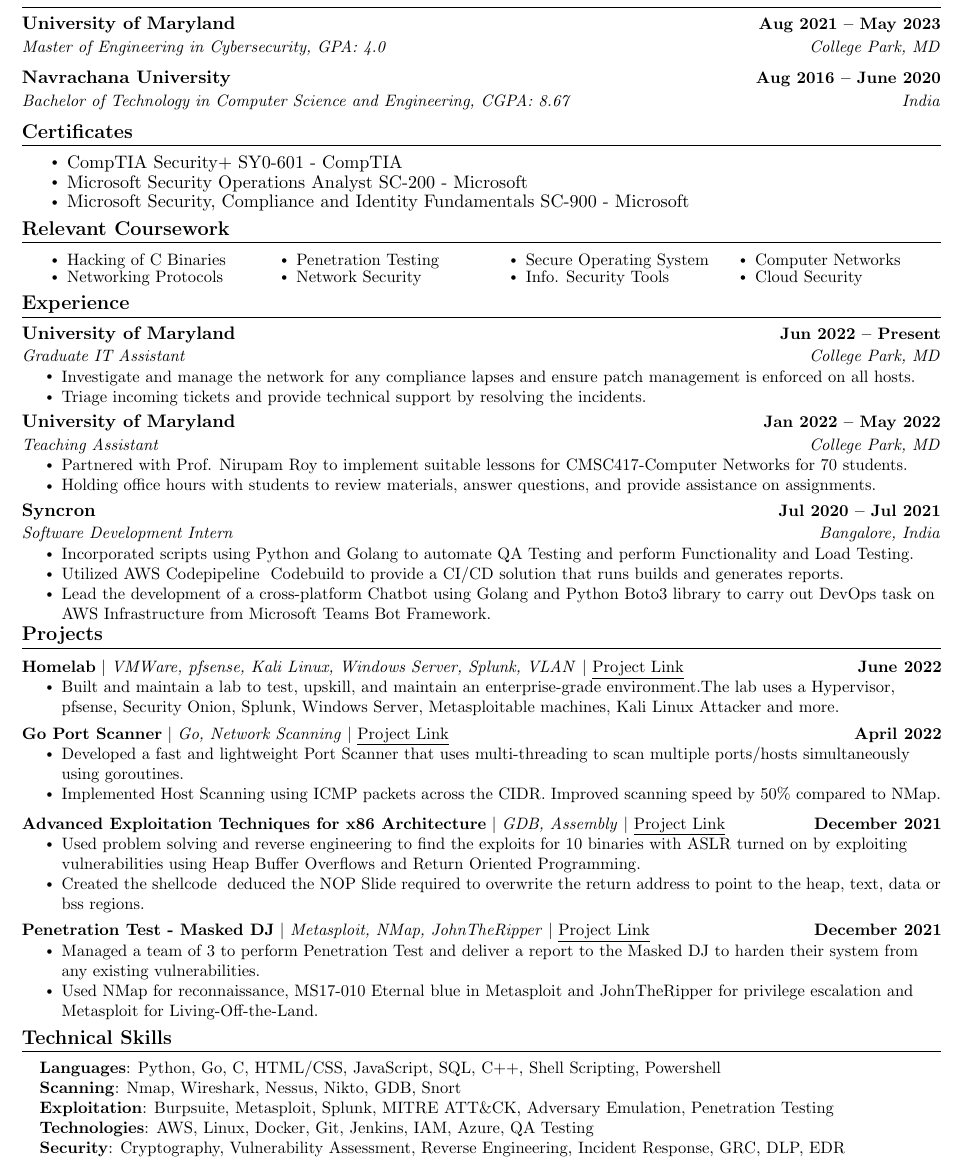
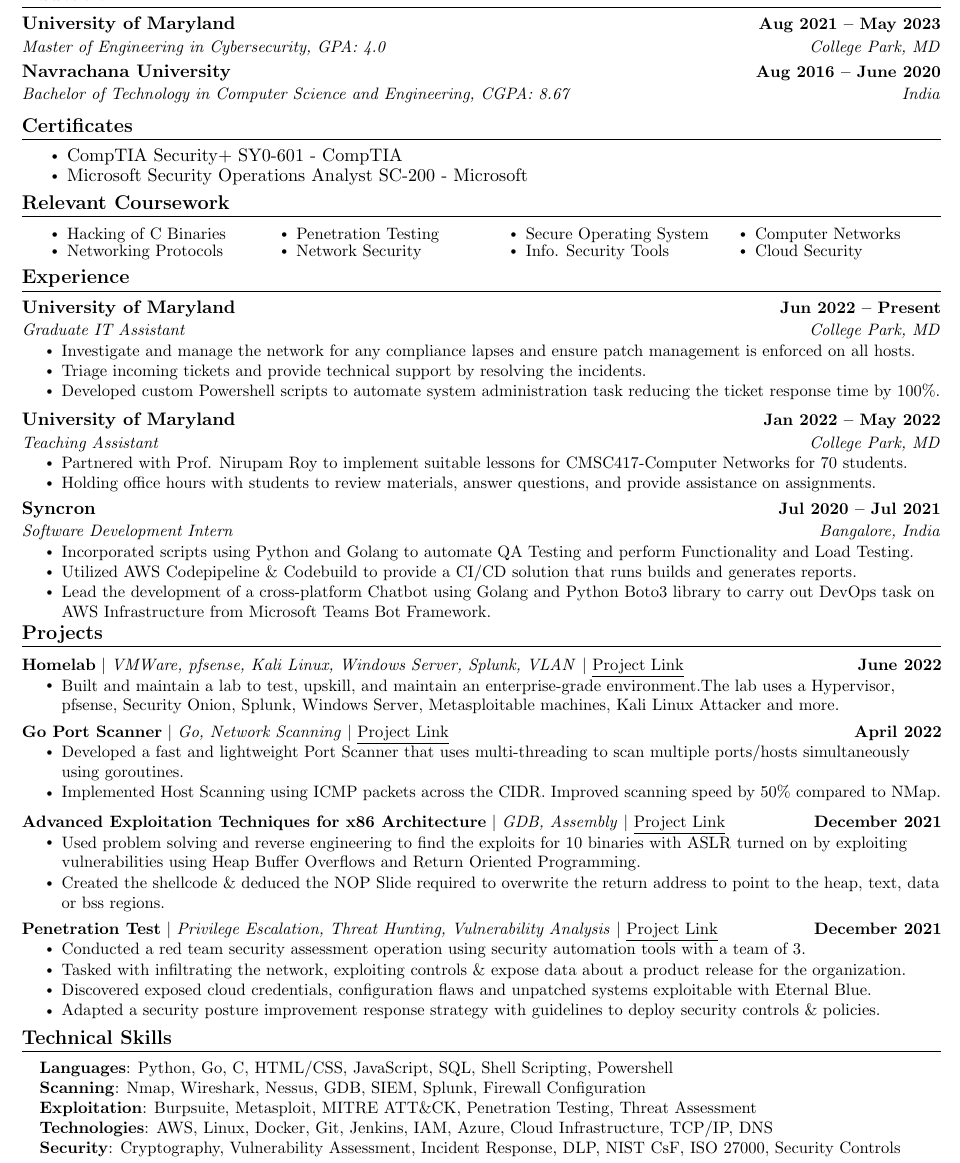
Before and after one commit to shahnitav/Nitav-Resume, a LaTeX document (main.tex): part of the page, cut so that both start at the same text. Compiled offline with pdfLaTeX.

Commit message:
Penetration Test Project, Clearer Bullets

```diff
--- a/main.tex
+++ b/main.tex
@@ -134,6 +134,7 @@
       {University of Maryland}{Aug 2021 -- May 2023}
       {Master of Engineering in Cybersecurity, GPA: 4.0}{College Park, MD}
   \resumeSubHeadingListEnd
+  \vspace{-4pt}
   \resumeSubHeadingListStart
     \resumeSubheading
       {Navrachana University}{Aug 2016 -- June 2020}
@@ -146,7 +147,6 @@
         \begin{itemize}
             \item CompTIA Security+ SY0-601 - CompTIA
             \vspace{-0.8em} \item Microsoft Security Operations Analyst SC-200 - Microsoft
-            \vspace{-0.8em} \item Microsoft Security, Compliance and Identity Fundamentals SC-900 - Microsoft
         \end{itemize}
     %\resumeSubHeadingListEnd
 \vspace{-16pt}
@@ -179,8 +179,9 @@
       \resumeItemListStart
         \resumeItem{Investigate and manage the network for any compliance lapses and ensure patch management is enforced on all hosts.}
         \resumeItem{Triage incoming tickets and provide technical support by resolving the incidents.}
+        \resumeItem{Developed custom Powershell scripts to automate system administration task reducing the ticket response time by 100\%.}
       \resumeItemListEnd
-
+    \vspace{-10pt}
     \resumeSubheading
       {University of Maryland}{Jan 2022 -- May 2022}
       {Teaching Assistant}{College Park, MD}
@@ -194,7 +195,7 @@
       {Software Development Intern}{Bangalore, India}
       \resumeItemListStart
         \resumeItem{Incorporated scripts using Python and Golang to automate QA Testing and perform Functionality and Load Testing.}
-        \resumeItem{Utilized AWS Codepipeline & Codebuild to provide a CI/CD solution that runs builds and generates reports.}
+        \resumeItem{Utilized AWS Codepipeline \& Codebuild to provide a CI/CD solution that runs builds and generates reports.}
         \resumeItem{Lead the development of a cross-platform Chatbot using Golang and Python Boto3 library to carry out DevOps task on AWS Infrastructure from Microsoft Teams Bot Framework.}
      \resumeItemListEnd
 
@@ -222,14 +223,16 @@
           {\textbf{Advanced Exploitation Techniques for x86 Architecture} $|$ \emph{GDB, Assembly}  $|$ \href{https://gitfront.io/r/shahnitav/c524d0b3db1db73ae1f406265e8315b0b9b80c3e/advanced-exploitation-techniques-x86/}{\underline{Project Link}}}{December 2021}
          \resumeItemListStart
             \resumeItem{Used problem solving and reverse engineering to find the exploits for 10 binaries with ASLR turned on by exploiting vulnerabilities using Heap Buffer Overflows and Return Oriented Programming.}
-            \resumeItem{Created the shellcode & deduced the NOP Slide required to overwrite the return address to point to the heap, text, data or bss regions.}
+            \resumeItem{Created the shellcode \& deduced the NOP Slide required to overwrite the return address to point to the heap, text, data or bss regions.}
          \resumeItemListEnd
          \vspace{-15pt}
       \resumeProjectHeading
-          {\textbf{Penetration Test - Masked DJ} $|$ \emph{Metasploit, NMap, JohnTheRipper} $|$ \href{https://gitfront.io/r/shahnitav/e3d67918719298da3b929039fce43ab2858932bb/penetration-testing-report/}{\underline{Project Link}}}{December 2021}
+          {\textbf{Penetration Test} $|$ \emph{Privilege Escalation, Threat Hunting, Vulnerability Analysis} $|$ \href{https://gitfront.io/r/shahnitav/e3d67918719298da3b929039fce43ab2858932bb/penetration-testing-report/}{\underline{Project Link}}}{December 2021}
           \resumeItemListStart
-            \resumeItem{Managed a team of 3 to perform Penetration Test and deliver a report to the Masked DJ to harden their system from any existing vulnerabilities.}
-            \resumeItem{Used NMap for reconnaissance, MS17-010 Eternal blue in Metasploit and JohnTheRipper for privilege escalation and Metasploit for Living-Off-the-Land.}
+            \resumeItem{Conducted a red team security assessment operation using security automation tools with a team of 3.}
+            \resumeItem{Tasked with infiltrating the network, exploiting controls \& expose data about a product release for the organization.}
+            \resumeItem{Discovered exposed cloud credentials, configuration flaws and unpatched systems exploitable with Eternal Blue.}
+            \resumeItem{Adapted a security posture improvement response strategy with guidelines to deploy security controls \& policies.}
           \resumeItemListEnd
     \resumeSubHeadingListEnd
 \vspace{-12pt}
@@ -239,11 +242,11 @@
 \section{Technical Skills}
  \begin{itemize}[leftmargin=0.15in, label={}]
     \small{\item{
-     \textbf{Languages}{: Python, Go, C, HTML/CSS, JavaScript, SQL, C++, Shell Scripting, Powershell} \\
-     \textbf{Scanning}{: Nmap, Wireshark, Nessus, Nikto, GDB, Snort} \\
-     \textbf{Exploitation}{: Burpsuite, Metasploit, Splunk, MITRE ATT\&CK, Adversary Emulation, Penetration Testing} \\
-     \textbf{Technologies}{: AWS, Linux, Docker, Git, Jenkins, IAM, Azure, QA Testing} \\
-     \textbf{Security}{: Cryptography, Vulnerability Assessment, Reverse Engineering, Incident Response, GRC, DLP, EDR} \\
+     \textbf{Languages}{: Python, Go, C, HTML/CSS, JavaScript, SQL, Shell Scripting, Powershell} \\
+     \textbf{Scanning}{: Nmap, Wireshark, Nessus, GDB, SIEM, Splunk, Firewall Configuration} \\
+     \textbf{Exploitation}{: Burpsuite, Metasploit, MITRE ATT\&CK, Penetration Testing, Threat Assessment} \\
+     \textbf{Technologies}{: AWS, Linux, Docker, Git, Jenkins, IAM, Azure, Cloud Infrastructure, TCP/IP, DNS} \\
+     \textbf{Security}{: Cryptography, Vulnerability Assessment, Incident Response, DLP, NIST CsF, ISO 27000, Security Controls} \\
     }}
  \end{itemize}
  \vspace{-16pt}
```
